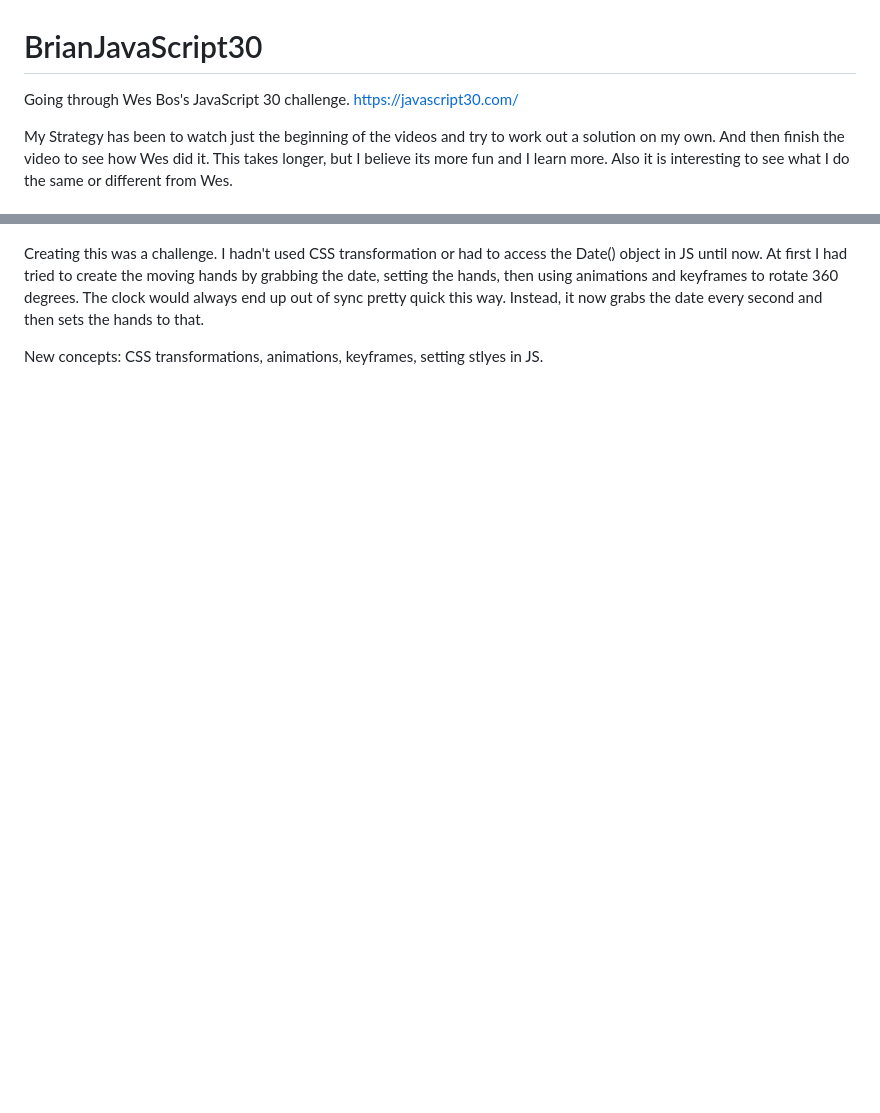
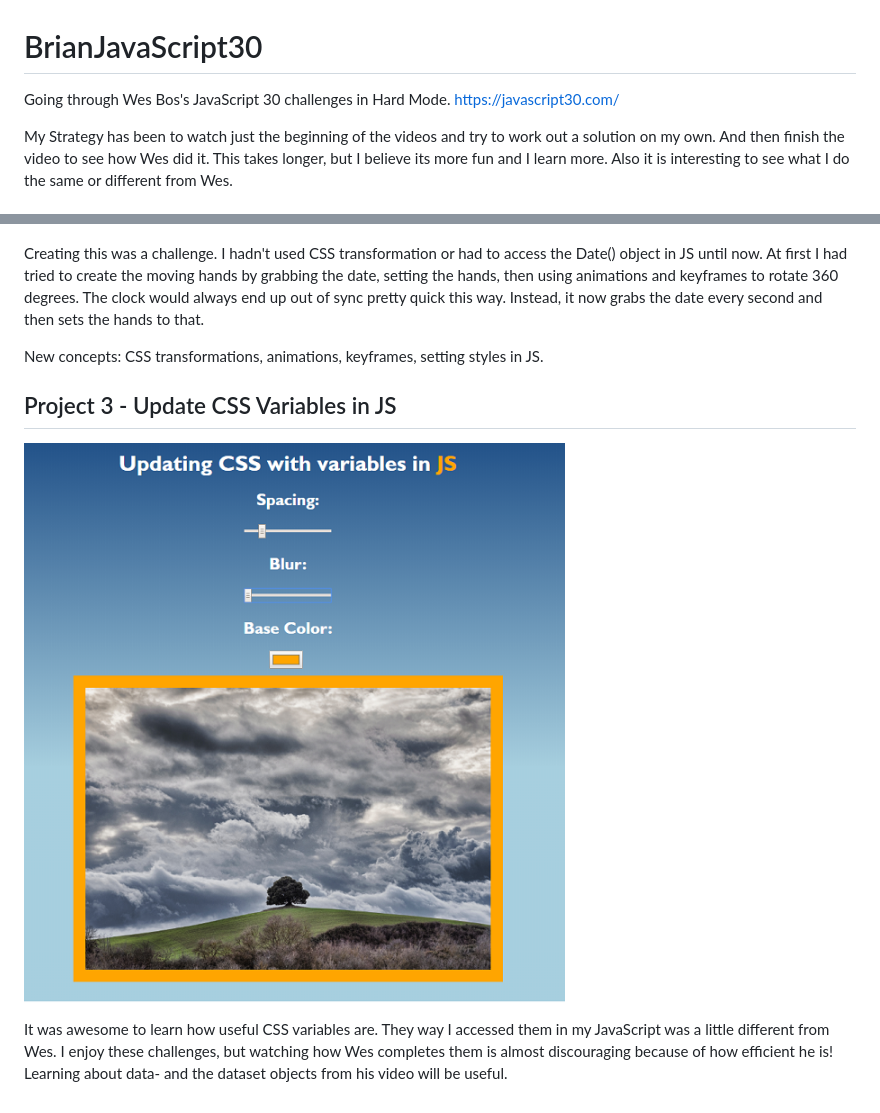
Before and after one commit to BeardedBry/BrianJavaScript30, a Markdown page: README.md, 2 parts joined by grey strips. GitHub-like rendering; pictures changed too: screenshots/day3.png (added); blank space fills up the shorter version.

```diff
--- a/README.md
+++ b/README.md
@@ -1,6 +1,6 @@
 # BrianJavaScript30
 
-Going through Wes Bos's JavaScript 30 challenge.
+Going through Wes Bos's JavaScript 30 challenges in Hard Mode.
 https://javascript30.com/
 
 My Strategy has been to watch just the beginning of the videos and try to work out a solution on my own. And then finish the video to see how Wes did it.
@@ -22,4 +22,12 @@ Creating this was a challenge. I hadn't used CSS transformation or had to access
 At first I had tried to create the moving hands by grabbing the date, setting the hands, then using animations and keyframes to rotate 360 degrees. The clock would always end up out of sync pretty quick this way.
 Instead, it now grabs the date every second and then sets the hands to that.
 
-New concepts: CSS transformations, animations, keyframes, setting stlyes in JS.
+New concepts: CSS transformations, animations, keyframes, setting styles in JS.
+
+
+
+## Project 3 - Update CSS Variables in JS
+
+![CSS Variables](screenshots/day3.png)
+
+It was awesome to learn how useful CSS variables are. They way I accessed them in my JavaScript was a little different from Wes. I enjoy these challenges, but watching how Wes completes them is almost discouraging because of how efficient he is! Learning about data- and the dataset objects from his video will be useful.
```
Also changed, not shown: screenshots/day2.png.
